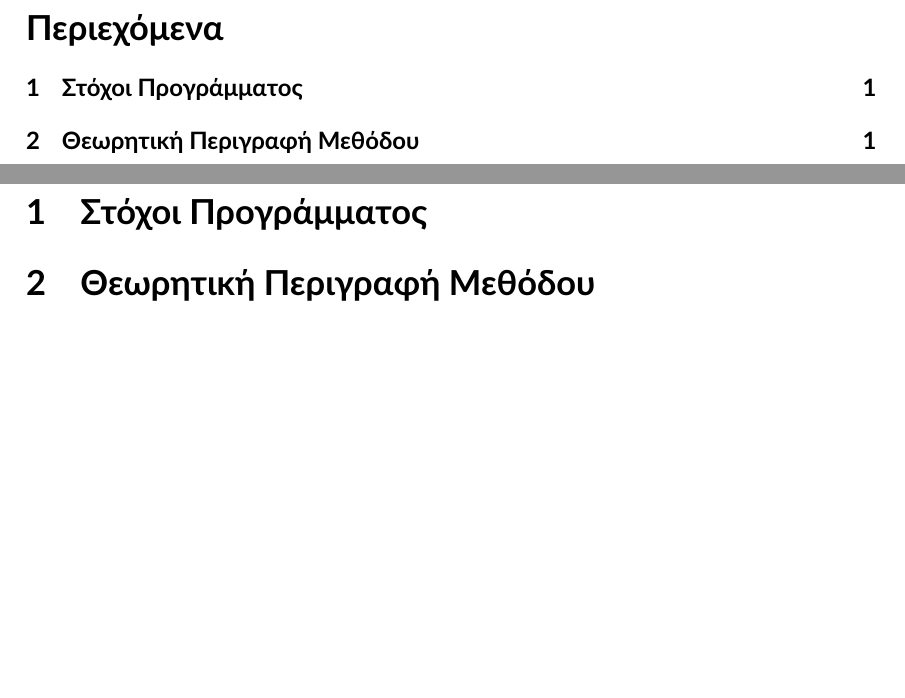
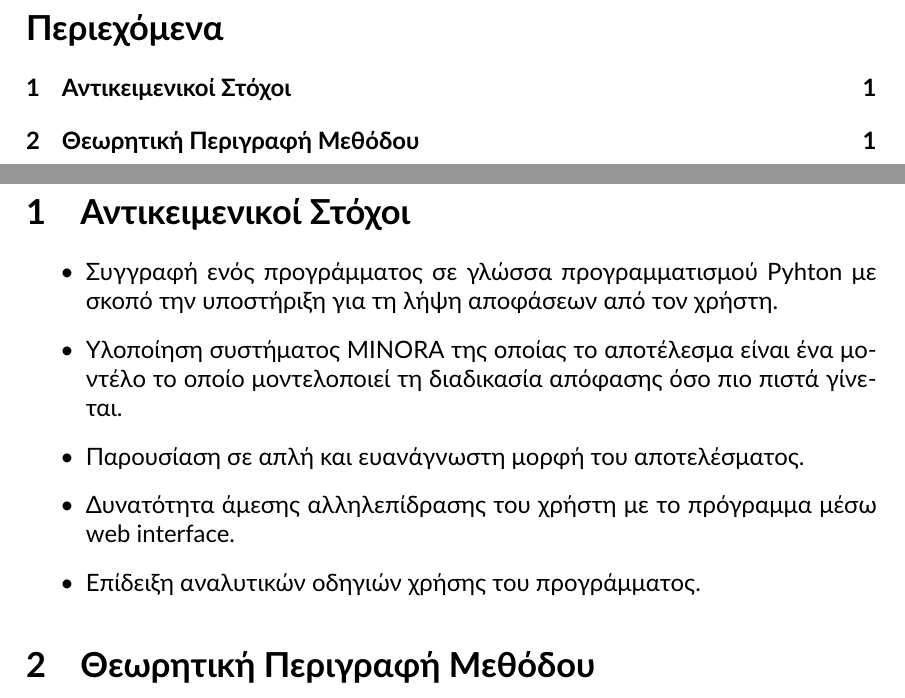
Before and after one commit to quu7/bluehunt, a LaTeX paper (report/report.tex): two parts of pages 2 and 4 of 4, joined at a grey line, cut so that both start at the same text, the shorter picture padded with empty space. Compiled offline with XeLaTeX.

Commit message:
Begin Section 1

```diff
--- a/report/report.tex
+++ b/report/report.tex
@@ -106,8 +106,16 @@
 
 %Μία πρώτη προσπάθεια είναι, δες ότι δεν σου αρέσει ή οτι θες να αλλάξουμε (πιθανών και να γραψουμε λιγα παραπανω?) Επίσης όπου υπάρχουν οι αριθμοί των κεφαλαίων θα αλλάξουν με τα tags των sectors για να μην γινεται μπερδεμα.
 
-\section{Στόχοι Προγράμματος}
+\section{Αντικειμενικοί Στόχοι}
 \label{sec:1}
+\begin{itemize}
+	\item Συγγραφή ενός προγράμματος σε γλώσσα προγραμματισμού Pyhton με σκοπό την υποστήριξη για τη λήψη αποφάσεων από τον χρήστη.
+	\item Υλοποίηση συστήματος MINORA της οποίας το αποτέλεσμα είναι ένα μοντέλο το οποίο μοντελοποιεί τη διαδικασία απόφασης όσο πιο πιστά γίνεται.
+	\item Παρουσίαση σε απλή και ευανάγνωστη μορφή του αποτελέσματος.
+	\item Δυνατότητα άμεσης αλληλεπίδρασης του χρήστη με το πρόγραμμα μέσω web interface.
+	\item Επίδειξη αναλυτικών οδηγιών χρήσης του προγράμματος.
+\end{itemize}
+
 
 \section{Θεωρητική Περιγραφή Μεθόδου}
 \label{sec:2}
```
